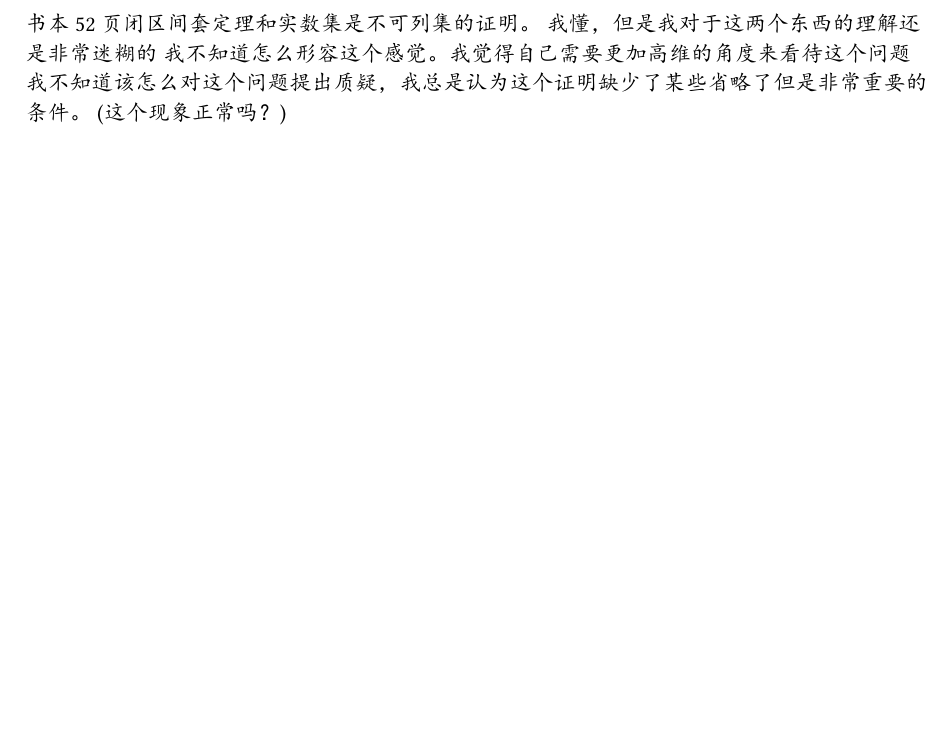
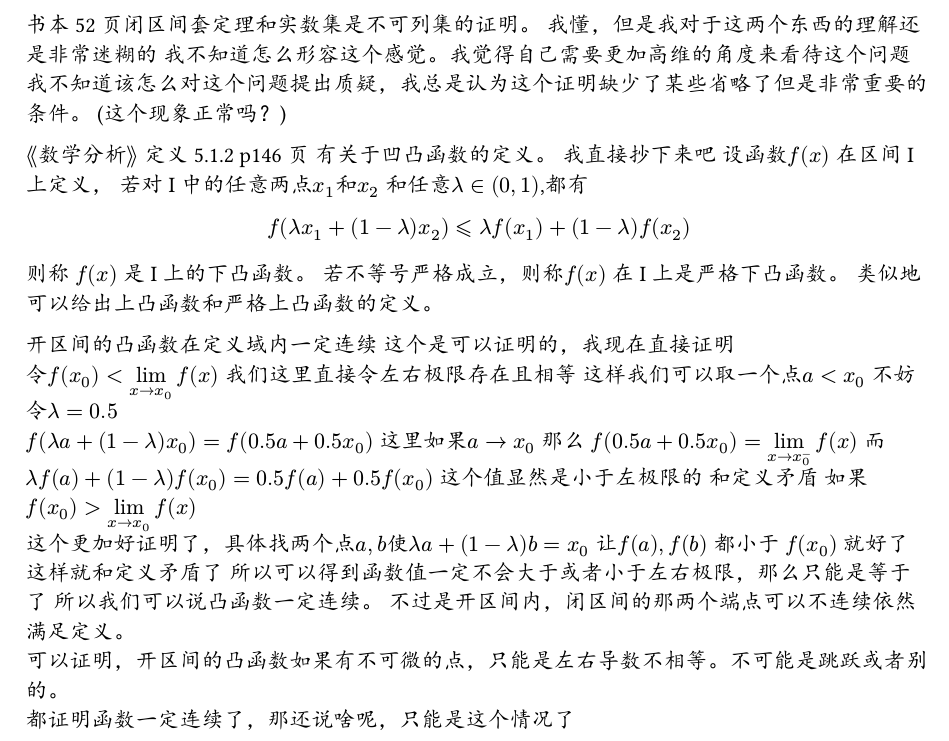
Before and after one commit to liinyun/analysis, a Typst document (main.typ): part of the page, cut so that both start at the same text, the shorter picture padded with empty space. The pictures show the PDF file main.pdf that the author committed with the source.

Commit message:
chore:add definition and some properties of convex and concave function

```diff
--- a/main.typ
+++ b/main.typ
@@ -3,3 +3,33 @@
 我不知道怎么形容这个感觉。我觉得自己需要更加高维的角度来看待这个问题
 我不知道该怎么对这个问题提出质疑，我总是认为这个证明缺少了某些省略了但是非常重要的条件。
 (这个现象正常吗？)
+
+$angle.l.double "数学分析" angle.r.double$ 定义 5.1.2  p146 页
+有关于凹凸函数的定义。
+我直接抄下来吧
+设函数$f(x)$ 在区间 I 上定义，
+若对 I 中的任意两点$x_1$和$x_2$ 和任意$lambda in (0,1)$,都有\
+$ f(lambda x_1 + (1- lambda)x_2) lt.eq.slant lambda f(x_1) + (1-lambda )f(x_2) $
+则称 $f(x)$ 是 I 上的下凸函数。
+若不等号严格成立，则称$f(x)$ 在 I 上是严格下凸函数。
+类似地可以给出上凸函数和严格上凸函数的定义。\
+
+开区间的凸函数在定义域内一定连续
+这个是可以证明的，我现在直接证明\
+令$f(x_0) lt limits(lim)_(x arrow.r x_0 ) f(x)$ 我们这里直接令左右极限存在且相等
+这样我们可以取一个点$a < x_0$
+不妨令$lambda = 0.5$\
+$f(lambda a + (1-lambda)x_0) = f(0.5 a + 0.5 x_0)$ 这里如果$a arrow.r x_0$ 那么
+$f(0.5 a + 0.5 x_0) = limits(lim)_(x arrow.r x_0^- ) f(x)$
+而$lambda f(a) + (1-lambda)f(x_0) = 0.5 f(a) + 0.5 f(x_0)$ 这个值显然是小于左极限的
+和定义矛盾
+如果\
+$f(x_0) gt limits(lim)_(x arrow.r x_0 ) f(x)$\
+这个更加好证明了，具体找两个点$a,b 使 lambda a + (1 - lambda) b = x_0$
+让$f(a), f(b)$ 都小于 $f(x_0)$ 就好了
+这样就和定义矛盾了
+所以可以得到函数值一定不会大于或者小于左右极限，那么只能是等于了
+所以我们可以说凸函数一定连续。
+不过是开区间内，闭区间的那两个端点可以不连续依然满足定义。\
+可以证明，开区间的凸函数如果有不可微的点，只能是左右导数不相等。不可能是跳跃或者别的。\
+都证明函数一定连续了，那还说啥呢，只能是这个情况了
```
Also changed, not shown: main.pdf.
